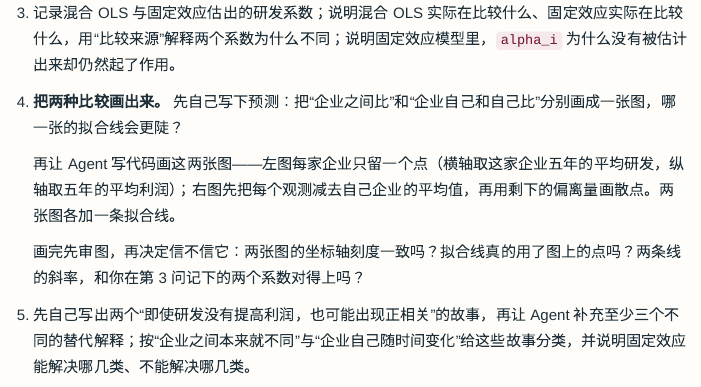
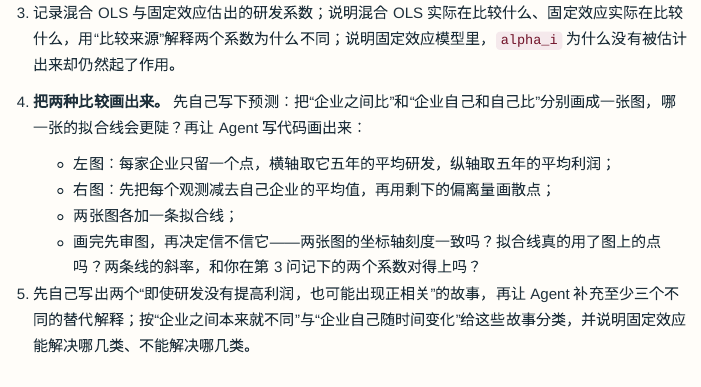
Before and after one commit to zhang-chenglei/Econometrics-course, a Quarto document (course/lesson5_lab.qmd): the page in a window 1100 px wide, from 1310 px down. Rendered offline with R 4.5, knitr and Pandoc in place of Quarto, with nearby package versions; menus at the side of the page are left out.

Commit message:
第5讲案例页：修正作图小问的结构，避免飞书转换后出现重复编号
作图小问的两段缩进续段在飞书侧会被转成独立的有序项（页面上显示成
连续的 4. 4. 4.），原因是飞书的 markdown 转换器不认「有序列表项内的
缩进续段」。改为「一条有序项 + 四条 bullet」的写法，与同页任务4 一致；
Quarto 侧渲染不变（仍是 5 个顶层项）。

Co-Authored-By: Claude Code <noreply@anthropic.com>

```diff
--- a/course/lesson5_lab.qmd
+++ b/course/lesson5_lab.qmd
@@ -45,11 +45,12 @@ pagetitle: "第5讲 案例实操：研发投入真的提高了企业利润吗？
 
 3. 记录混合 OLS 与固定效应估出的研发系数；说明混合 OLS 实际在比较什么、固定效应实际在比较什么，用“比较来源”解释两个系数为什么不同；说明固定效应模型里，`alpha_i` 为什么没有被估计出来却仍然起了作用。
 
-4. **把两种比较画出来。** 先自己写下预测：把“企业之间比”和“企业自己和自己比”分别画成一张图，哪一张的拟合线会更陡？
+4. **把两种比较画出来。** 先自己写下预测：把“企业之间比”和“企业自己和自己比”分别画成一张图，哪一张的拟合线会更陡？再让 Agent 写代码画出来：
 
-   再让 Agent 写代码画这两张图——左图每家企业只留一个点（横轴取这家企业五年的平均研发，纵轴取五年的平均利润）；右图先把每个观测减去自己企业的平均值，再用剩下的偏离量画散点。两张图各加一条拟合线。
-
-   画完先审图，再决定信不信它：两张图的坐标轴刻度一致吗？拟合线真的用了图上的点吗？两条线的斜率，和你在第 3 问记下的两个系数对得上吗？
+   - 左图：每家企业只留一个点，横轴取它五年的平均研发，纵轴取五年的平均利润；
+   - 右图：先把每个观测减去自己企业的平均值，再用剩下的偏离量画散点；
+   - 两张图各加一条拟合线；
+   - 画完先审图，再决定信不信它——两张图的坐标轴刻度一致吗？拟合线真的用了图上的点吗？两条线的斜率，和你在第 3 问记下的两个系数对得上吗？
 
 5. 先自己写出两个“即使研发没有提高利润，也可能出现正相关”的故事，再让 Agent 补充至少三个不同的替代解释；按“企业之间本来就不同”与“企业自己随时间变化”给这些故事分类，并说明固定效应能解决哪几类、不能解决哪几类。
 
```
